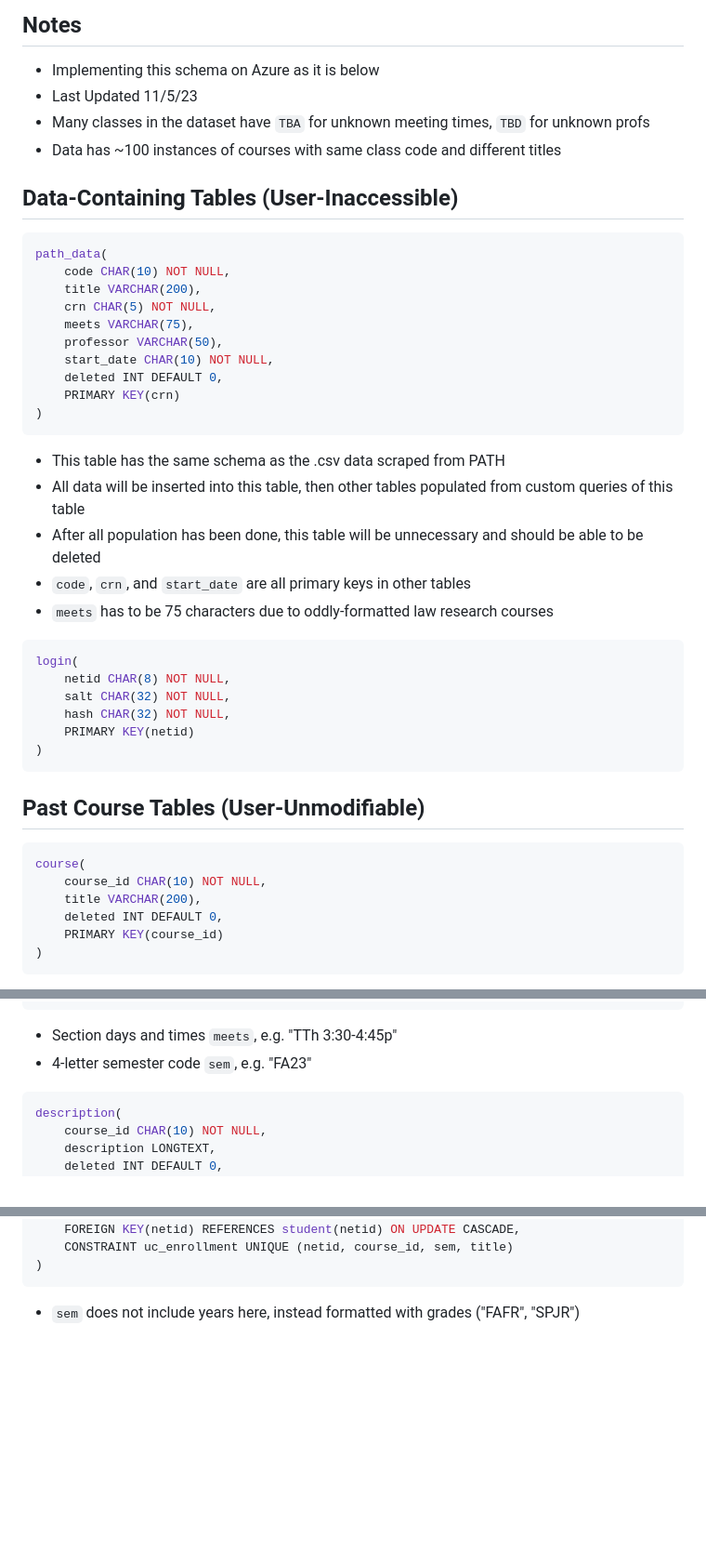
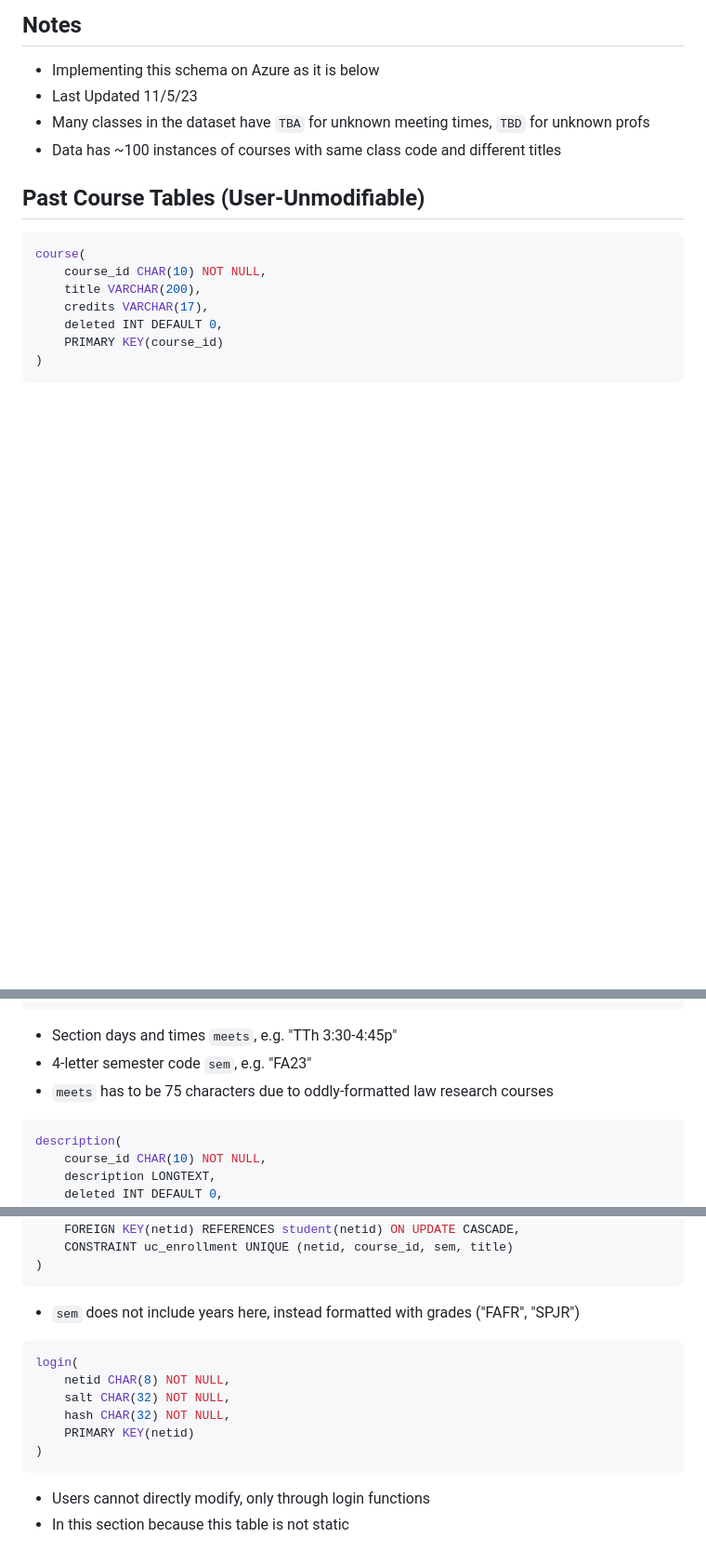
Before and after one commit to jdolak/plnd4u, a Markdown page: docs/schema.md, 3 parts joined by grey strips. Shown at 93% size. Rendered like a GitHub page; blank space fills up the shorter version.

````diff
--- a/docs/schema.md
+++ b/docs/schema.md
@@ -6,40 +6,13 @@
  - Many classes in the dataset have `TBA` for unknown meeting times, `TBD` for unknown profs
  - Data has ~100 instances of courses with same class code and different titles
 
-## Data-Containing Tables (User-Inaccessible)
-```SQL
-path_data(
-    code CHAR(10) NOT NULL,
-    title VARCHAR(200),
-    crn CHAR(5) NOT NULL,
-    meets VARCHAR(75),
-    professor VARCHAR(50),
-    start_date CHAR(10) NOT NULL,
-    deleted INT DEFAULT 0,
-    PRIMARY KEY(crn)
-)
-```
- - This table has the same schema as the .csv data scraped from PATH
- - All data will be inserted into this table, then other tables populated from custom queries of this table
- - After all population has been done, this table will be unnecessary and should be able to be deleted
- - `code`, `crn`, and `start_date` are all primary keys in other tables
- - `meets` has to be 75 characters due to oddly-formatted law research courses
-
-```SQL
-login(
-    netid CHAR(8) NOT NULL,
-    salt CHAR(32) NOT NULL,
-    hash CHAR(32) NOT NULL,
-    PRIMARY KEY(netid)
-)
-```
-
 ## Past Course Tables (User-Unmodifiable)
 
 ```SQL
 course(
     course_id CHAR(10) NOT NULL,
     title VARCHAR(200),
+    credits VARCHAR(17),
     deleted INT DEFAULT 0,
     PRIMARY KEY(course_id)
 )
@@ -59,6 +32,7 @@ section(
 ```
  - Section days and times `meets`, e.g. "TTh 3:30-4:45p"
  - 4-letter semester code `sem`, e.g. "FA23"
+ - `meets` has to be 75 characters due to oddly-formatted law research courses
 
 ```SQL
 description(
@@ -168,3 +142,14 @@ has_enrollment(
 )
 ```
  - `sem` does not include years here, instead formatted with grades ("FAFR", "SPJR")
+
+```SQL
+login(
+    netid CHAR(8) NOT NULL,
+    salt CHAR(32) NOT NULL,
+    hash CHAR(32) NOT NULL,
+    PRIMARY KEY(netid)
+)
+```
+ - Users cannot directly modify, only through login functions
+ - In this section because this table is not static
````
